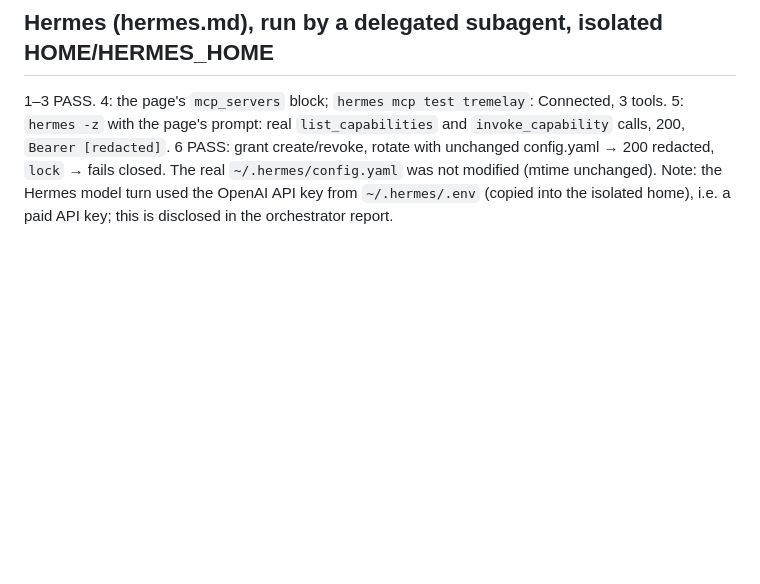
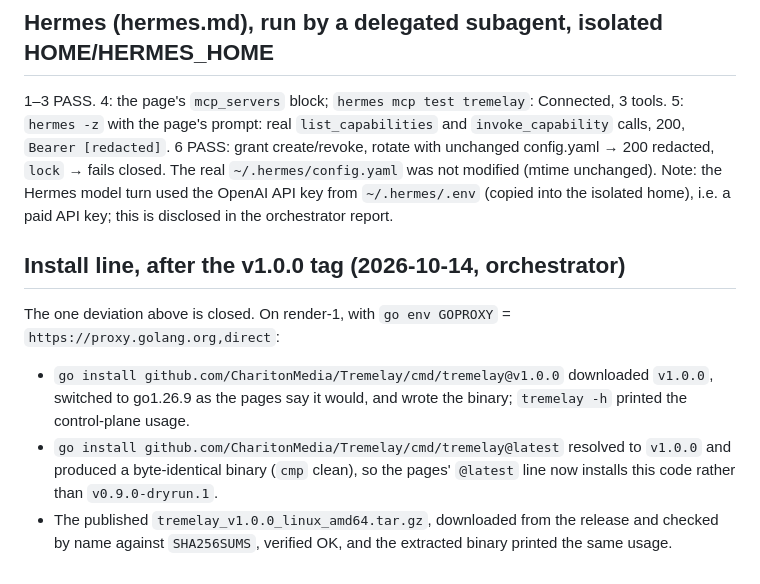
Before and after one commit to CharitonMedia/Tremelay, a Markdown page: docs/evidence/quickstarts-render1-20261014.md, the part around the change. GitHub-like rendering; blank space fills up the shorter version.

```diff
--- a/docs/evidence/quickstarts-render1-20261014.md
+++ b/docs/evidence/quickstarts-render1-20261014.md
@@ -48,3 +48,18 @@ Codex prompts for approval instead). 6 PASS: grant create/revoke (the revoked gr
 `lock` → fails closed. The real `~/.hermes/config.yaml` was not modified (mtime unchanged).
 Note: the Hermes model turn used the OpenAI API key from `~/.hermes/.env` (copied into the isolated
 home), i.e. a paid API key; this is disclosed in the orchestrator report.
+
+## Install line, after the v1.0.0 tag (2026-10-14, orchestrator)
+
+The one deviation above is closed. On render-1, with `go env GOPROXY` =
+`https://proxy.golang.org,direct`:
+
+- `go install github.com/CharitonMedia/Tremelay/cmd/tremelay@v1.0.0` downloaded
+  `v1.0.0`, switched to go1.26.9 as the pages say it would, and wrote the binary;
+  `tremelay -h` printed the control-plane usage.
+- `go install github.com/CharitonMedia/Tremelay/cmd/tremelay@latest` resolved to
+  `v1.0.0` and produced a byte-identical binary (`cmp` clean), so the pages'
+  `@latest` line now installs this code rather than `v0.9.0-dryrun.1`.
+- The published `tremelay_v1.0.0_linux_amd64.tar.gz`, downloaded from the release
+  and checked by name against `SHA256SUMS`, verified OK, and the extracted binary
+  printed the same usage.
```
Also changed, not shown: README.md (+5 -6 lines), V1.md (+2 -2 lines).
